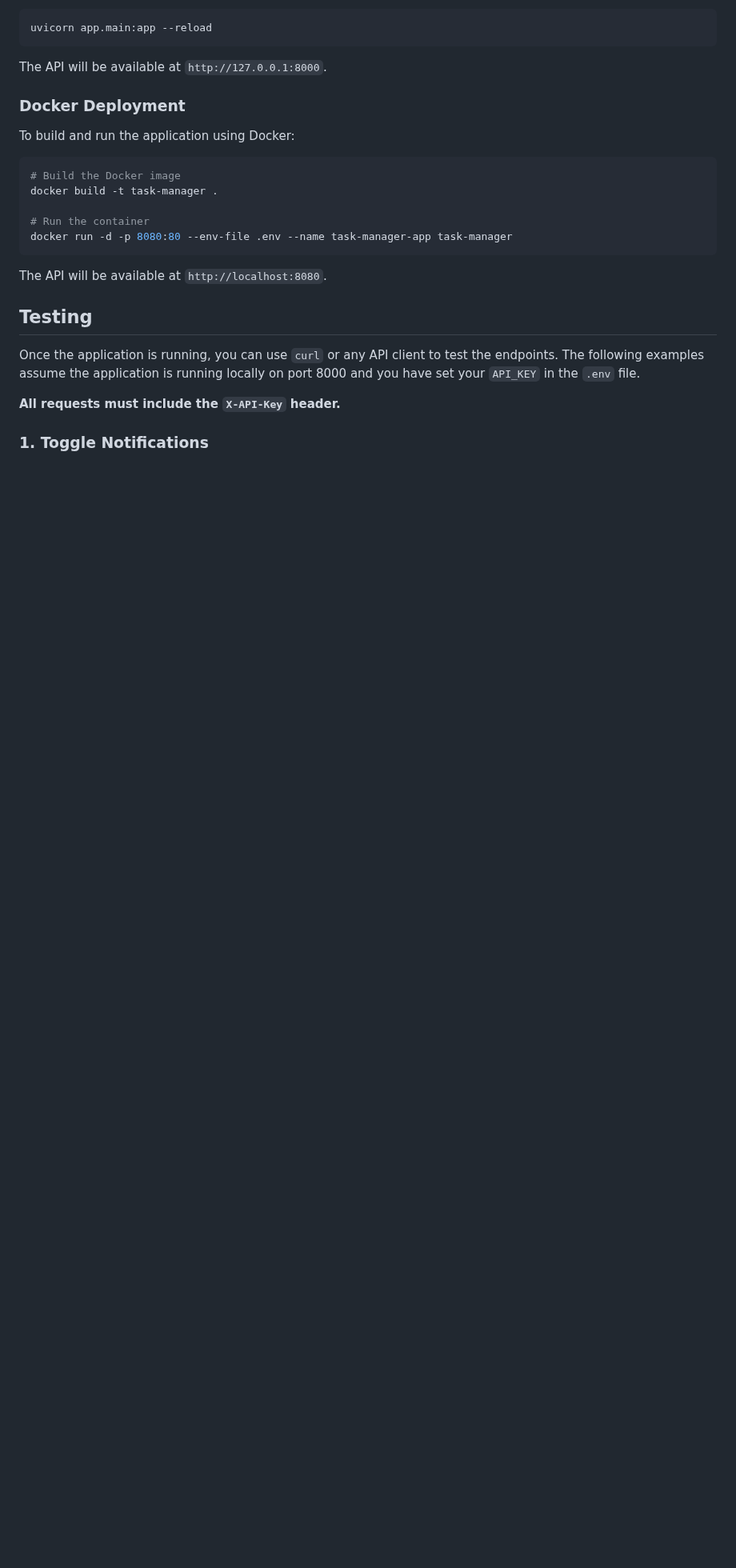
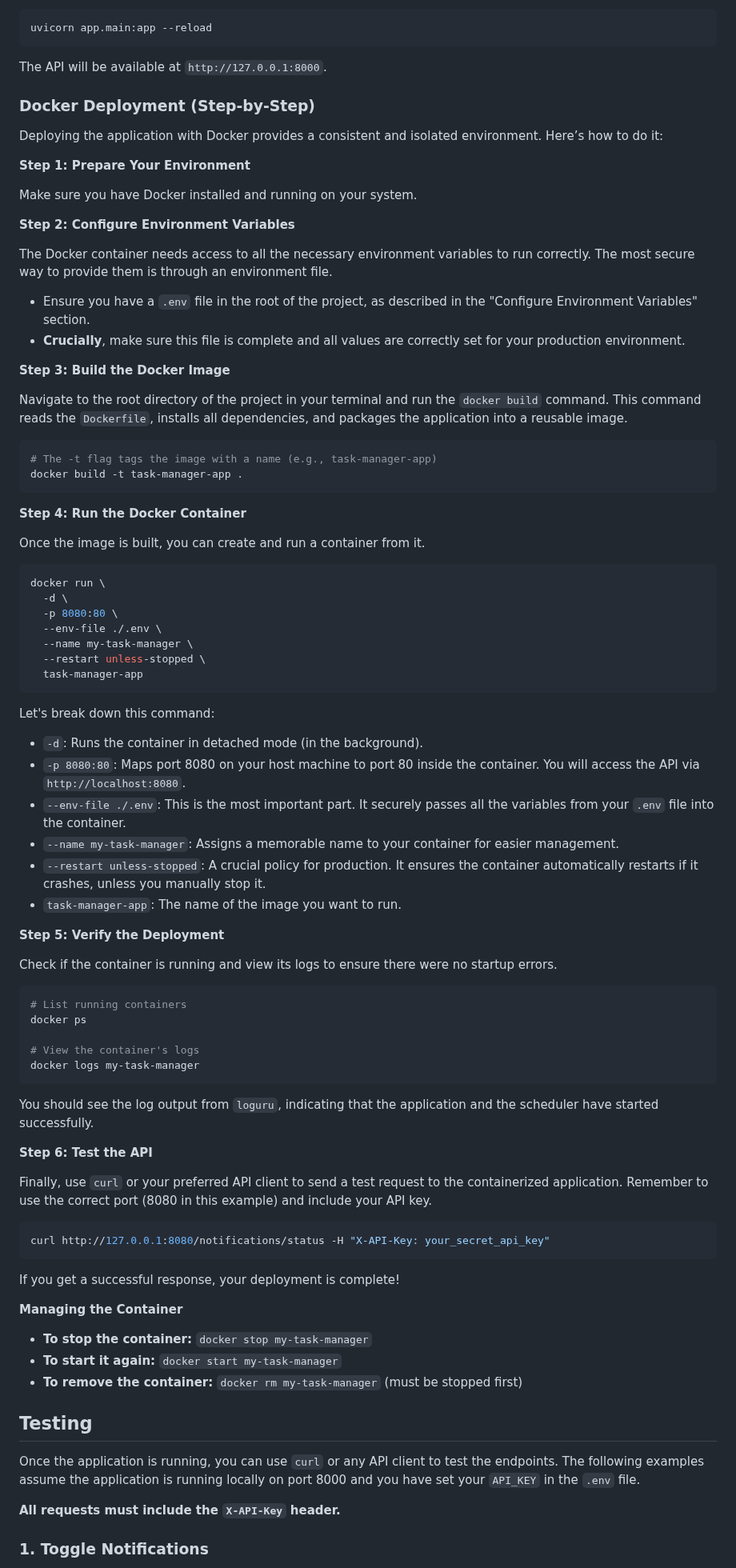
Before and after one commit to air-con/task-manager, a Markdown page: README.md, the part around the change. Shown at 80% size. Rendered like a GitHub page; blank space fills up the shorter version.

Commit message:
docs(README): 完善Docker部署部分的文档说明
更新README.md文件，将Docker部署部分从简单命令扩展为详细的分步指南。新增内容包括：
- 环境准备说明
- 环境变量配置注意事项
- 镜像构建和容器运行的详细参数解释
- 部署验证和测试方法
- 容器管理常用命令

这些修改旨在帮助用户更清晰地理解和使用Docker部署流程，特别是对Docker不熟悉的开发者。

````diff
--- a/README.md
+++ b/README.md
@@ -115,19 +115,82 @@ uvicorn app.main:app --reload
 
 The API will be available at `http://127.0.0.1:8000`.
 
-### Docker Deployment
+### Docker Deployment (Step-by-Step)
 
-To build and run the application using Docker:
+Deploying the application with Docker provides a consistent and isolated environment. Here’s how to do it:
+
+**Step 1: Prepare Your Environment**
+
+Make sure you have Docker installed and running on your system.
+
+**Step 2: Configure Environment Variables**
+
+The Docker container needs access to all the necessary environment variables to run correctly. The most secure way to provide them is through an environment file.
+
+- Ensure you have a `.env` file in the root of the project, as described in the "Configure Environment Variables" section.
+- **Crucially**, make sure this file is complete and all values are correctly set for your production environment.
+
+**Step 3: Build the Docker Image**
+
+Navigate to the root directory of the project in your terminal and run the `docker build` command. This command reads the `Dockerfile`, installs all dependencies, and packages the application into a reusable image.
 
 ```bash
-# Build the Docker image
-docker build -t task-manager .
-
-# Run the container
-docker run -d -p 8080:80 --env-file .env --name task-manager-app task-manager
+# The -t flag tags the image with a name (e.g., task-manager-app)
+docker build -t task-manager-app .
 ```
 
-The API will be available at `http://localhost:8080`.
+**Step 4: Run the Docker Container**
+
+Once the image is built, you can create and run a container from it.
+
+```bash
+docker run \
+  -d \
+  -p 8080:80 \
+  --env-file ./.env \
+  --name my-task-manager \
+  --restart unless-stopped \
+  task-manager-app
+```
+
+Let's break down this command:
+- `-d`: Runs the container in detached mode (in the background).
+- `-p 8080:80`: Maps port 8080 on your host machine to port 80 inside the container. You will access the API via `http://localhost:8080`.
+- `--env-file ./.env`: This is the most important part. It securely passes all the variables from your `.env` file into the container.
+- `--name my-task-manager`: Assigns a memorable name to your container for easier management.
+- `--restart unless-stopped`: A crucial policy for production. It ensures the container automatically restarts if it crashes, unless you manually stop it.
+- `task-manager-app`: The name of the image you want to run.
+
+**Step 5: Verify the Deployment**
+
+Check if the container is running and view its logs to ensure there were no startup errors.
+
+```bash
+# List running containers
+docker ps
+
+# View the container's logs
+docker logs my-task-manager
+```
+
+You should see the log output from `loguru`, indicating that the application and the scheduler have started successfully.
+
+**Step 6: Test the API**
+
+Finally, use `curl` or your preferred API client to send a test request to the containerized application. Remember to use the correct port (8080 in this example) and include your API key.
+
+```bash
+curl http://127.0.0.1:8080/notifications/status -H "X-API-Key: your_secret_api_key"
+```
+
+If you get a successful response, your deployment is complete!
+
+**Managing the Container**
+
+- **To stop the container:** `docker stop my-task-manager`
+- **To start it again:** `docker start my-task-manager`
+- **To remove the container:** `docker rm my-task-manager` (must be stopped first)
+
 
 ## Testing
 
````
